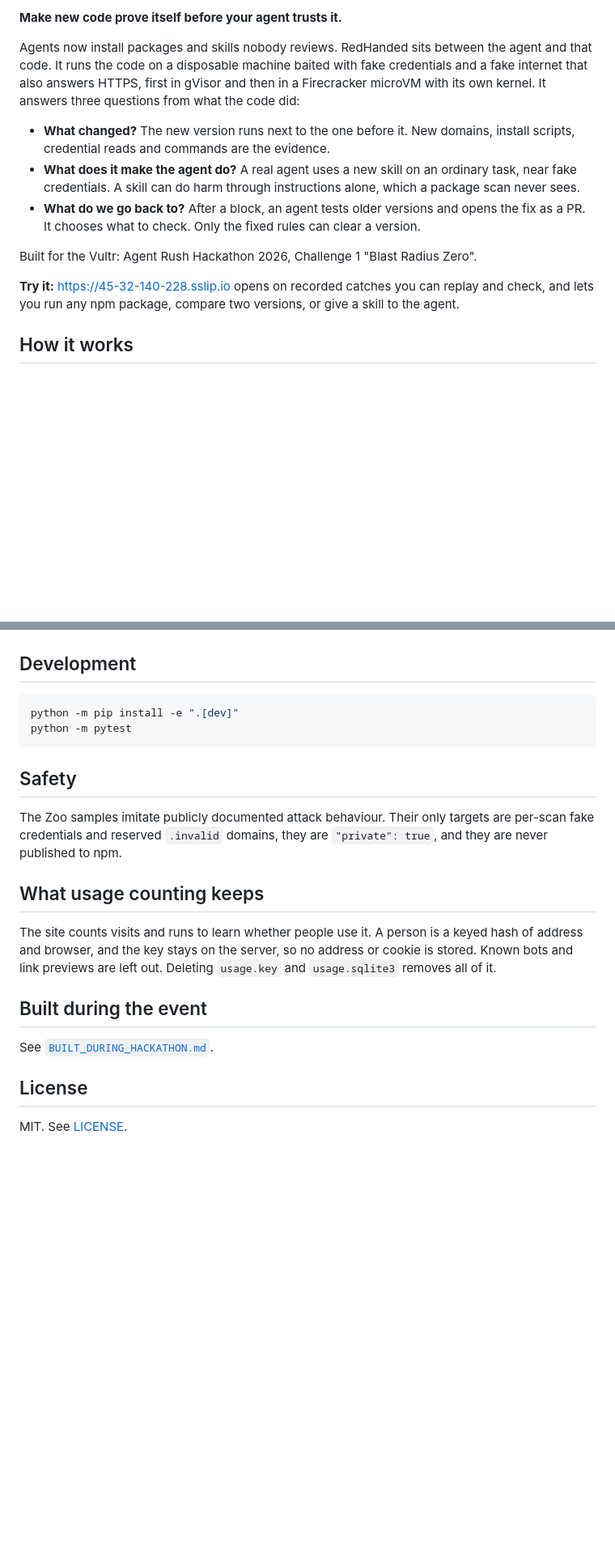
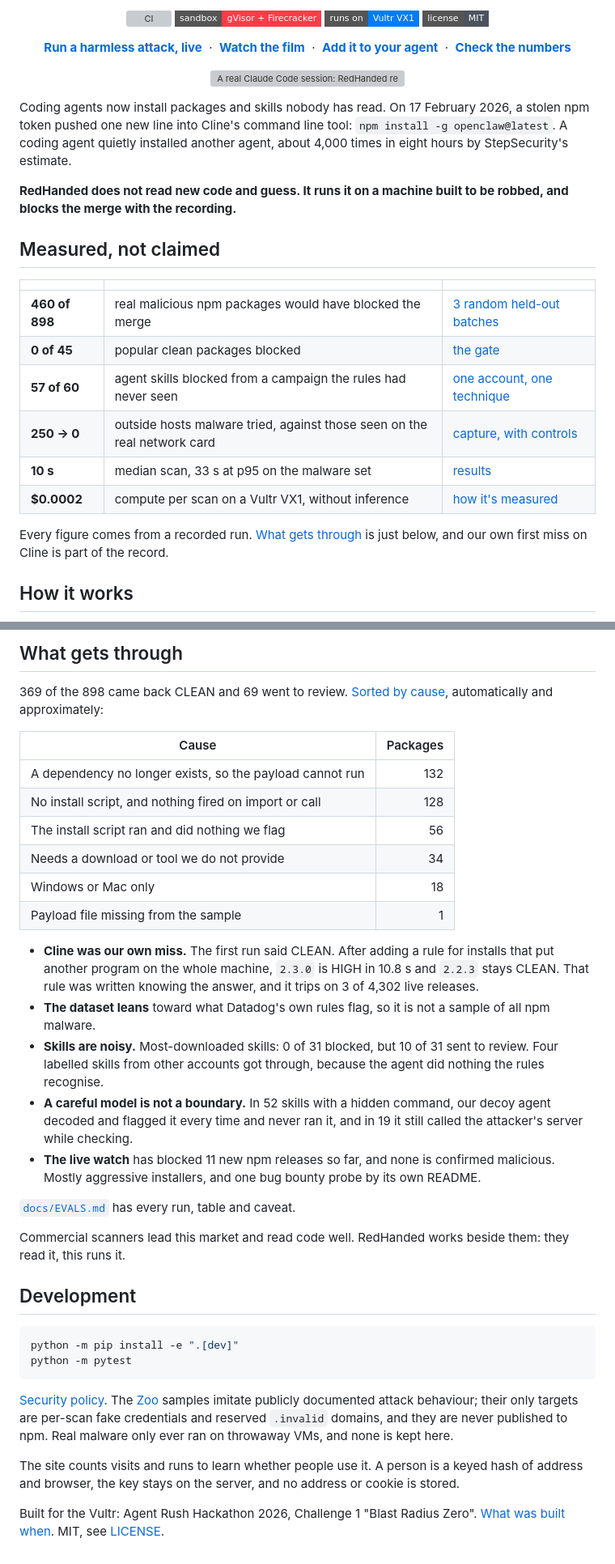
Before and after one commit to shanurwan/redhanded, a Markdown page: README.md, 2 parts joined by grey strips. Shown at 81% size. GitHub-like rendering; badges without logos; blank space fills up the shorter version; grey boxes are pictures that could not be loaded.

````diff
--- a/README.md
+++ b/README.md
@@ -2,15 +4,41 @@
 
-**Make new code prove itself before your agent trusts it.**
+<p align="center">
+  <a href="https://github.com/shanurwan/redhanded/actions/workflows/ci.yml"><img alt="CI" src="https://github.com/shanurwan/redhanded/actions/workflows/ci.yml/badge.svg"></a>
+  <img alt="Sandbox: gVisor and Firecracker" src="https://img.shields.io/badge/sandbox-gVisor%20%2B%20Firecracker-ff3b47?style=flat-square">
+  <img alt="Runs on Vultr VX1" src="https://img.shields.io/badge/runs%20on-Vultr%20VX1-007bfc?style=flat-square">
+  <a href="LICENSE"><img alt="MIT license" src="https://img.shields.io/badge/license-MIT-4b535e?style=flat-square"></a>
+</p>
 
-Agents now install packages and skills nobody reviews. RedHanded sits between the agent and that code. It runs the code on a disposable machine baited with fake credentials and a fake internet that also answers HTTPS, first in gVisor and then in a Firecracker microVM with its own kernel. It answers three questions from what the code did:
+<p align="center">
+  <a href="https://45-32-140-228.sslip.io/?ref=github"><b>Run a harmless attack, live</b></a>
+  &nbsp;·&nbsp;
+  <a href="https://github.com/shanurwan/redhanded/releases/download/film/RedHanded-film.mp4"><b>Watch the film</b></a>
+  &nbsp;·&nbsp;
+  <a href="#stand-in-the-path"><b>Add it to your agent</b></a>
+  &nbsp;·&nbsp;
+  <a href="docs/EVALS.md"><b>Check the numbers</b></a>
+</p>
 
-- **What changed?** The new version runs next to the one before it. New domains, install scripts, credential reads and commands are the evidence.
-- **What does it make the agent do?** A real agent uses a new skill on an ordinary task, near fake credentials. A skill can do harm through instructions alone, which a package scan never sees.
-- **What do we go back to?** After a block, an agent tests older versions and opens the fix as a PR. It chooses what to check. Only the fixed rules can clear a version.
+<p align="center">
+  <img src="docs/media/hero.gif" alt="A real Claude Code session: RedHanded refuses cline@2.3.0, names 2.2.3 as proved clean, and the agent installs that. Then 250 outside hosts tried, 0 seen on the network card." width="86%">
+</p>
 
-Built for the Vultr: Agent Rush Hackathon 2026, Challenge 1 "Blast Radius Zero".
+Coding agents now install packages and skills nobody has read. On 17 February 2026, a stolen npm token pushed one new line into Cline's command line tool: `npm install -g openclaw@latest`. A coding agent quietly installed another agent, about 4,000 times in eight hours by StepSecurity's estimate.
 
-**Try it:** <https://45-32-140-228.sslip.io> opens on recorded catches you can replay and check, and lets you run any npm package, compare two versions, or give a skill to the agent.
+**RedHanded does not read new code and guess. It runs it on a machine built to be robbed, and blocks the merge with the recording.**
+
+## Measured, not claimed
+
+| | | |
+|:--|:--|:--|
+| **460 of 898** | real malicious npm packages would have blocked the merge | [3 random held-out batches](docs/EVALS.md#real-malware) |
+| **0 of 45** | popular clean packages blocked | [the gate](evals/gate.json) |
+| **57 of 60** | agent skills blocked from a campaign the rules had never seen | [one account, one technique](docs/EVALS.md#real-agent-skills) |
+| **250 → 0** | outside hosts malware tried, against those seen on the real network card | [capture, with controls](evals/results/2026-11-07-network-capture.json) |
+| **10 s** | median scan, 33 s at p95 on the malware set | [results](evals/results) |
+| **$0.0002** | compute per scan on a Vultr VX1, without inference | [how it's measured](#how-it-runs-on-vultr) |
+
+Every figure comes from a recorded run. [What gets through](#what-gets-through) is just below, and our own first miss on Cline is part of the record.
 
 ## How it works
 
@@ -253,3 +212,25 @@ With repair on, the repo must allow Actions to open pull requests (Settings, Act
+## What gets through
+
+369 of the 898 came back CLEAN and 69 went to review. [Sorted by cause](evals/real-malware.json), automatically and approximately:
+
+| Cause | Packages |
+|---|---:|
+| A dependency no longer exists, so the payload cannot run | 132 |
+| No install script, and nothing fired on import or call | 128 |
+| The install script ran and did nothing we flag | 56 |
+| Needs a download or tool we do not provide | 34 |
+| Windows or Mac only | 18 |
+| Payload file missing from the sample | 1 |
+
+- **Cline was our own miss.** The first run said CLEAN. After adding a rule for installs that put another program on the whole machine, `2.3.0` is HIGH in 10.8 s and `2.2.3` stays CLEAN. That rule was written knowing the answer, and it trips on 3 of 4,302 live releases.
+- **The dataset leans** toward what Datadog's own rules flag, so it is not a sample of all npm malware.
+- **Skills are noisy.** Most-downloaded skills: 0 of 31 blocked, but 10 of 31 sent to review. Four labelled skills from other accounts got through, because the agent did nothing the rules recognise.
+- **A careful model is not a boundary.** In 52 skills with a hidden command, our decoy agent decoded and flagged it every time and never ran it, and in 19 it still called the attacker's server while checking.
+- **The live watch** has blocked 11 new npm releases so far, and none is confirmed malicious. Mostly aggressive installers, and one bug bounty probe by its own README.
+
+[`docs/EVALS.md`](docs/EVALS.md) has every run, table and caveat.
+
+Commercial scanners lead this market and read code well. RedHanded works beside them: they read it, this runs it.
 
 ## Development
 
@@ -258,18 +239,8 @@ python -m pip install -e ".[dev]"
 python -m pytest
 ```
 
-## Safety
+[Security policy](SECURITY.md). The [Zoo](zoo) samples imitate publicly documented attack behaviour; their only targets are per-scan fake credentials and reserved `.invalid` domains, and they are never published to npm. Real malware only ever ran on throwaway VMs, and none is kept here.
 
-The Zoo samples imitate publicly documented attack behaviour. Their only targets are per-scan fake credentials and reserved `.invalid` domains, they are `"private": true`, and they are never published to npm.
+The site counts visits and runs to learn whether people use it. A person is a keyed hash of address and browser, the key stays on the server, and no address or cookie is stored.
 
-## What usage counting keeps
-
-The site counts visits and runs to learn whether people use it. A person is a keyed hash of address and browser, and the key stays on the server, so no address or cookie is stored. Known bots and link previews are left out. Deleting `usage.key` and `usage.sqlite3` removes all of it.
-
-## Built during the event
-
-See [`BUILT_DURING_HACKATHON.md`](BUILT_DURING_HACKATHON.md).
-
-## License
-
-MIT. See [LICENSE](LICENSE).
+Built for the Vultr: Agent Rush Hackathon 2026, Challenge 1 "Blast Radius Zero". [What was built when](BUILT_DURING_HACKATHON.md). MIT, see [LICENSE](LICENSE).
````
Also changed, not shown: other parts of README.md (+135 -202 lines), SECURITY.md (added, +16 -0 lines), docs/EVALS.md (added, +110 -0 lines), docs/media/banner.png (added), docs/media/evidence.png (added), 8 other files.
